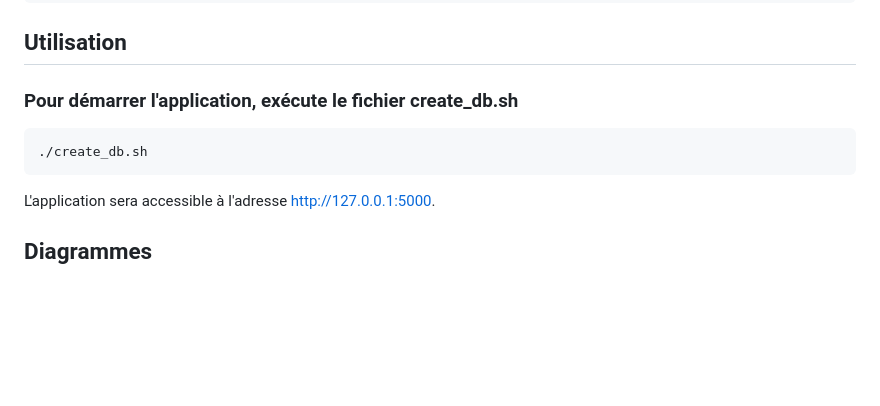
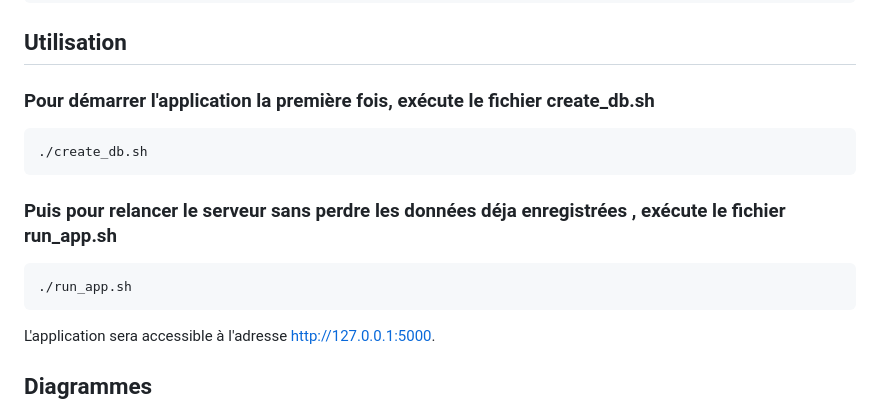
Before and after one commit to UsagerLambda/holbertonschool-hbnb, a Markdown page: part3/README.md, the part around the change. Rendered like a GitHub page; blank space fills up the shorter version.

````diff
--- a/part3/README.md
+++ b/part3/README.md
@@ -51,9 +51,13 @@ pip install -r requirements.txt
 ```
 
 ## Utilisation
-### Pour démarrer l'application, exécute le fichier **create_db.sh**
+### Pour démarrer l'application la première fois, exécute le fichier **create_db.sh**
 ```bash
 ./create_db.sh
+```
+### Puis pour relancer le serveur sans perdre les données déja enregistrées , exécute le fichier **run_app.sh**
+```bash
+./run_app.sh
 ```
 
 L'application sera accessible à l'adresse http://127.0.0.1:5000.
````
